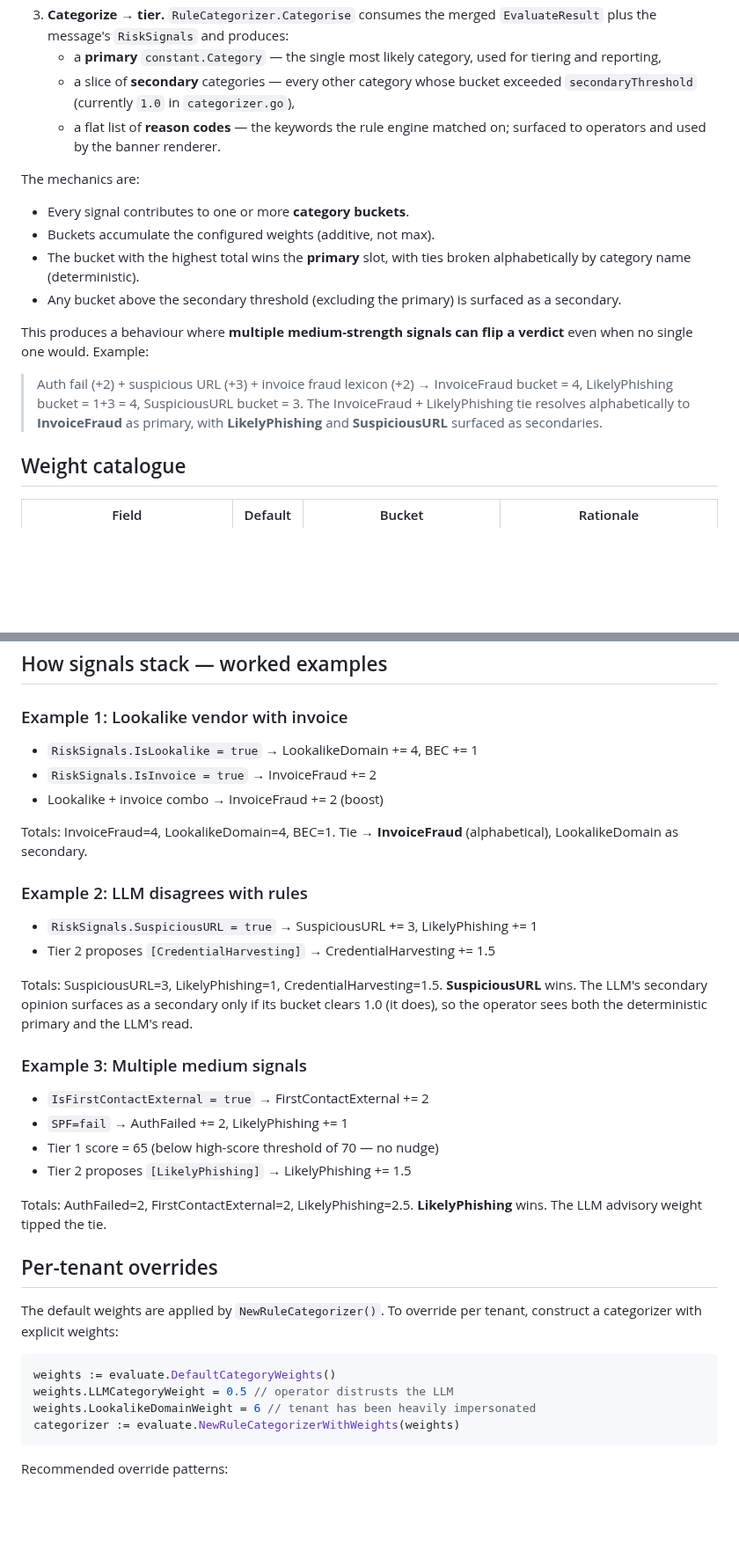
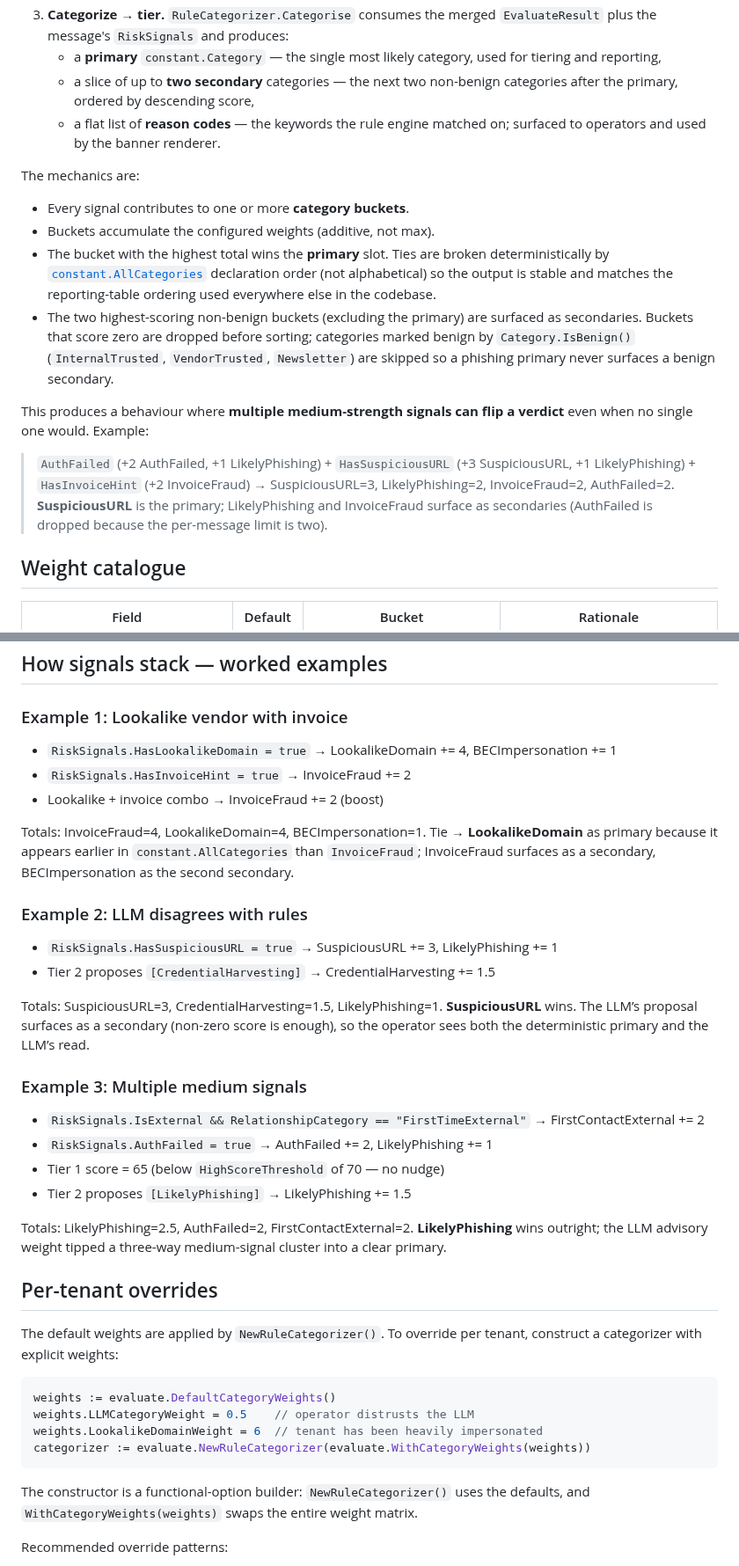
Before and after one commit to kennguy3n/sn360-es, a Markdown page: internal/docs/CATEGORIZER_WEIGHTS.md, 2 parts joined by grey strips. Shown at 88% size. Drawn GitHub-style; blank space fills up the shorter version.

Commit message:
docs(categorizer): fix tie-break order, secondary-selection rule, signal field names, constructor API
Code says one thing, doc said another. Four mismatches:

1. Tie-break is by constant.AllCategories declaration order (not 'alphabetical'). With LookalikeDomain (idx 2) tied at 4 against InvoiceFraud (idx 9), the primary is LookalikeDomain, not InvoiceFraud. Worked Example 1 was reporting the wrong primary.

2. There is no secondaryThreshold field anywhere in categorizer.go. The actual rule is 'up to two non-benign secondaries, ordered by descending score, after dropping zero-scored buckets and skipping Category.IsBenign() entries'. Rewrote the 'How categorization works' bullets to describe what the code does.

3. RiskSignals field names in the worked examples were wrong (IsLookalike, IsInvoice, SuspiciousURL, IsFirstContactExternal). The dto.RiskSignals struct calls these HasLookalikeDomain, HasInvoiceHint, HasSuspiciousURL, and 'IsExternal && RelationshipCategory == "FirstTimeExternal"'. Updated all three examples to compile against real fields.

4. Per-tenant override snippet called evaluate.NewRuleCategorizerWithWeights(weights), which doesn't exist. The constructor is a functional-option builder: evaluate.NewRuleCategorizer(evaluate.WithCategoryWeights(weights)). Fixed the snippet and added a one-line note explaining the option pattern.

````diff
--- a/internal/docs/CATEGORIZER_WEIGHTS.md
+++ b/internal/docs/CATEGORIZER_WEIGHTS.md
@@ -24,9 +24,9 @@ The pipeline runs every message through three stages:
    produces:
      * a **primary** `constant.Category` — the single most likely
        category, used for tiering and reporting,
-     * a slice of **secondary** categories — every other category whose
-       bucket exceeded `secondaryThreshold` (currently `1.0` in
-       `categorizer.go`),
+     * a slice of up to **two secondary** categories — the next two
+       non-benign categories after the primary, ordered by descending
+       score,
      * a flat list of **reason codes** — the keywords the rule engine
        matched on; surfaced to operators and used by the banner
        renderer.
@@ -35,19 +35,27 @@ The mechanics are:
 
 * Every signal contributes to one or more **category buckets**.
 * Buckets accumulate the configured weights (additive, not max).
-* The bucket with the highest total wins the **primary** slot, with
-  ties broken alphabetically by category name (deterministic).
-* Any bucket above the secondary threshold (excluding the primary) is
-  surfaced as a secondary.
+* The bucket with the highest total wins the **primary** slot. Ties
+  are broken deterministically by
+  [`constant.AllCategories`](../constant/categories.go) declaration
+  order (not alphabetical) so the output is stable and matches the
+  reporting-table ordering used everywhere else in the codebase.
+* The two highest-scoring non-benign buckets (excluding the primary)
+  are surfaced as secondaries. Buckets that score zero are dropped
+  before sorting; categories marked benign by `Category.IsBenign()`
+  (`InternalTrusted`, `VendorTrusted`, `Newsletter`) are skipped so a
+  phishing primary never surfaces a benign secondary.
 
 This produces a behaviour where **multiple medium-strength signals
 can flip a verdict** even when no single one would. Example:
 
-> Auth fail (+2) + suspicious URL (+3) + invoice fraud lexicon (+2)
-> → InvoiceFraud bucket = 4, LikelyPhishing bucket = 1+3 = 4,
-> SuspiciousURL bucket = 3. The InvoiceFraud + LikelyPhishing tie
-> resolves alphabetically to **InvoiceFraud** as primary, with
-> **LikelyPhishing** and **SuspiciousURL** surfaced as secondaries.
+> `AuthFailed` (+2 AuthFailed, +1 LikelyPhishing) +
+> `HasSuspiciousURL` (+3 SuspiciousURL, +1 LikelyPhishing) +
+> `HasInvoiceHint` (+2 InvoiceFraud) →
+> SuspiciousURL=3, LikelyPhishing=2, InvoiceFraud=2, AuthFailed=2.
+> **SuspiciousURL** is the primary; LikelyPhishing and InvoiceFraud
+> surface as secondaries (AuthFailed is dropped because the
+> per-message limit is two).
 
 ## Weight catalogue
 
@@ -91,32 +99,40 @@ own (2 LLM categories = 3, still < 4).
 
 ### Example 1: Lookalike vendor with invoice
 
-* `RiskSignals.IsLookalike = true` → LookalikeDomain += 4, BEC += 1
-* `RiskSignals.IsInvoice = true` → InvoiceFraud += 2
+* `RiskSignals.HasLookalikeDomain = true` → LookalikeDomain += 4,
+  BECImpersonation += 1
+* `RiskSignals.HasInvoiceHint = true` → InvoiceFraud += 2
 * Lookalike + invoice combo → InvoiceFraud += 2 (boost)
 
-Totals: InvoiceFraud=4, LookalikeDomain=4, BEC=1.
-Tie → **InvoiceFraud** (alphabetical), LookalikeDomain as secondary.
+Totals: InvoiceFraud=4, LookalikeDomain=4, BECImpersonation=1.
+Tie → **LookalikeDomain** as primary because it appears earlier in
+`constant.AllCategories` than `InvoiceFraud`; InvoiceFraud surfaces
+as a secondary, BECImpersonation as the second secondary.
 
 ### Example 2: LLM disagrees with rules
 
-* `RiskSignals.SuspiciousURL = true` → SuspiciousURL += 3, LikelyPhishing += 1
-* Tier 2 proposes `[CredentialHarvesting]` → CredentialHarvesting += 1.5
+* `RiskSignals.HasSuspiciousURL = true` → SuspiciousURL += 3,
+  LikelyPhishing += 1
+* Tier 2 proposes `[CredentialHarvesting]` → CredentialHarvesting +=
+  1.5
 
-Totals: SuspiciousURL=3, LikelyPhishing=1, CredentialHarvesting=1.5.
-**SuspiciousURL** wins. The LLM's secondary opinion surfaces as a
-secondary only if its bucket clears 1.0 (it does), so the operator sees
-both the deterministic primary and the LLM's read.
+Totals: SuspiciousURL=3, CredentialHarvesting=1.5, LikelyPhishing=1.
+**SuspiciousURL** wins. The LLM’s proposal surfaces as a secondary
+(non-zero score is enough), so the operator sees both the
+deterministic primary and the LLM’s read.
 
 ### Example 3: Multiple medium signals
 
-* `IsFirstContactExternal = true` → FirstContactExternal += 2
-* `SPF=fail` → AuthFailed += 2, LikelyPhishing += 1
-* Tier 1 score = 65 (below high-score threshold of 70 — no nudge)
+* `RiskSignals.IsExternal && RelationshipCategory == "FirstTimeExternal"`
+  → FirstContactExternal += 2
+* `RiskSignals.AuthFailed = true` → AuthFailed += 2,
+  LikelyPhishing += 1
+* Tier 1 score = 65 (below `HighScoreThreshold` of 70 — no nudge)
 * Tier 2 proposes `[LikelyPhishing]` → LikelyPhishing += 1.5
 
-Totals: AuthFailed=2, FirstContactExternal=2, LikelyPhishing=2.5.
-**LikelyPhishing** wins. The LLM advisory weight tipped the tie.
+Totals: LikelyPhishing=2.5, AuthFailed=2, FirstContactExternal=2.
+**LikelyPhishing** wins outright; the LLM advisory weight tipped a
+three-way medium-signal cluster into a clear primary.
 
 ## Per-tenant overrides
 
@@ -125,10 +141,14 @@ per tenant, construct a categorizer with explicit weights:
 
 ```go
 weights := evaluate.DefaultCategoryWeights()
-weights.LLMCategoryWeight = 0.5 // operator distrusts the LLM
-weights.LookalikeDomainWeight = 6 // tenant has been heavily impersonated
-categorizer := evaluate.NewRuleCategorizerWithWeights(weights)
+weights.LLMCategoryWeight = 0.5    // operator distrusts the LLM
+weights.LookalikeDomainWeight = 6  // tenant has been heavily impersonated
+categorizer := evaluate.NewRuleCategorizer(evaluate.WithCategoryWeights(weights))
 ```
+
+The constructor is a functional-option builder: `NewRuleCategorizer()`
+uses the defaults, and `WithCategoryWeights(weights)` swaps the entire
+weight matrix.
 
 Recommended override patterns:
 
````
